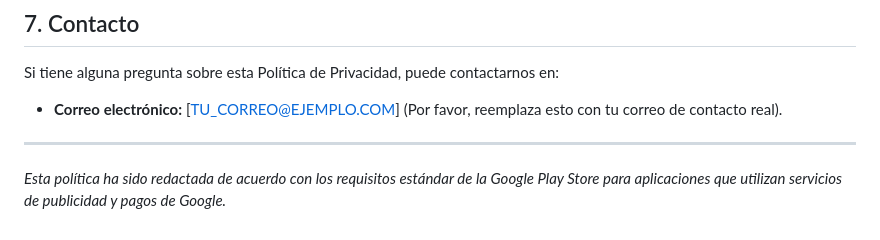
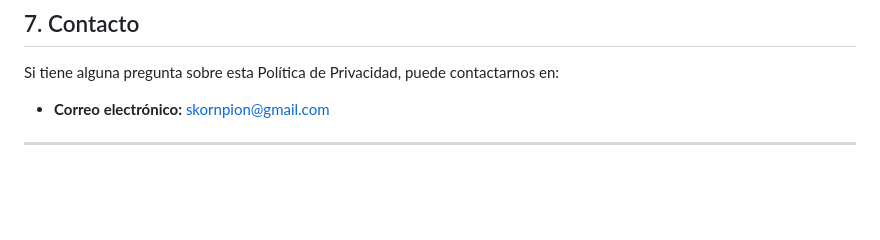
Before and after one commit to skornpion14/public-tcc, a Markdown page: PRIVACY_POLICY.md, the part around the change. Rendered like a GitHub page; blank space fills up the shorter version.

```diff
--- a/PRIVACY_POLICY.md
+++ b/PRIVACY_POLICY.md
@@ -37,8 +37,6 @@ Podemos actualizar nuestra Política de Privacidad periódicamente. Le recomenda
 
 ## 7. Contacto
 Si tiene alguna pregunta sobre esta Política de Privacidad, puede contactarnos en:
-*   **Correo electrónico:** [TU_CORREO@EJEMPLO.COM] (Por favor, reemplaza esto con tu correo de contacto real).
+*   **Correo electrónico:** skornpion@gmail.com
 
 ---
-
-*Esta política ha sido redactada de acuerdo con los requisitos estándar de la Google Play Store para aplicaciones que utilizan servicios de publicidad y pagos de Google.*
```
